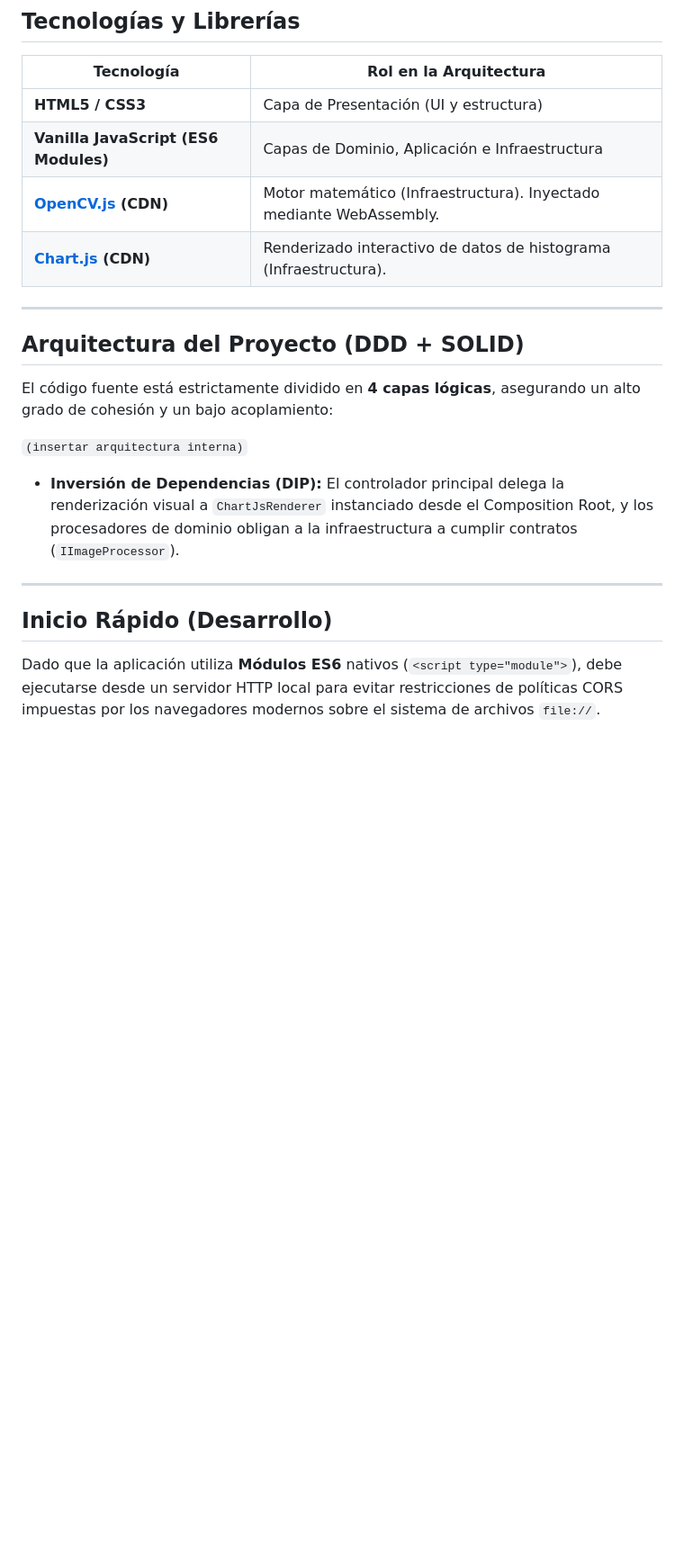
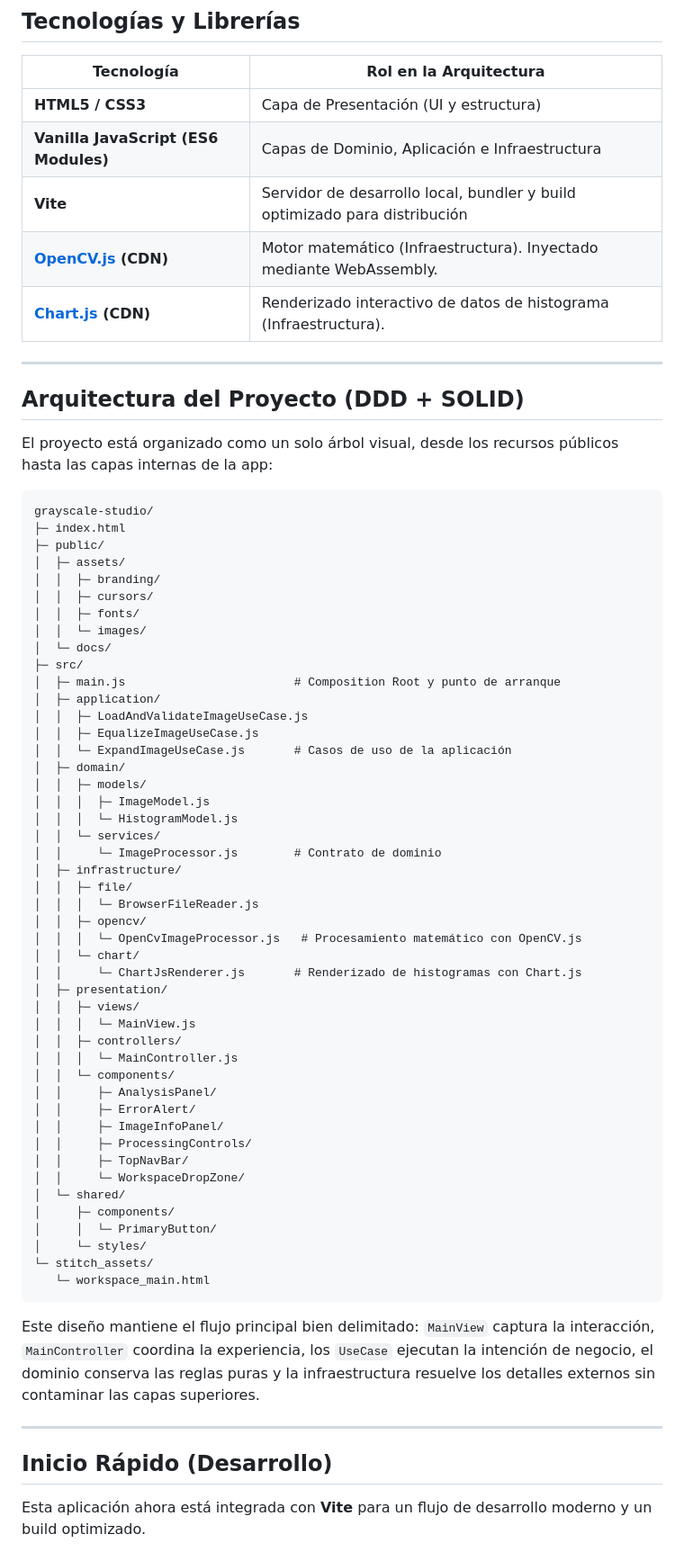
Before and after one commit to trinity-bytes/grayscale-studio, a Markdown page: README.md, the part around one of its changes. Shown at 90% size. GitHub-like rendering; blank space fills up the shorter version.

Commit message:
fix(README.md): update project description to include Vite as the development server and bundler.
Co-authored-by: Copilot <copilot@github.com>

````diff
--- a/README.md
+++ b/README.md
@@ -53,6 +53,7 @@ El proyecto destaca por su rigurosa arquitectura de software basada en Vanilla J
 |---|---|
 | **HTML5 / CSS3** | Capa de Presentación (UI y estructura) |
 | **Vanilla JavaScript (ES6 Modules)** | Capas de Dominio, Aplicación e Infraestructura |
+| **Vite** | Servidor de desarrollo local, bundler y build optimizado para distribución |
 | **[OpenCV.js](https://docs.opencv.org/4.x/d5/d10/tutorial_js_root.html) (CDN)** | Motor matemático (Infraestructura). Inyectado mediante WebAssembly. |
 | **[Chart.js](https://www.chartjs.org/) (CDN)** | Renderizado interactivo de datos de histograma (Infraestructura). |
 
@@ -60,17 +61,62 @@ El proyecto destaca por su rigurosa arquitectura de software basada en Vanilla J
 
 ## Arquitectura del Proyecto (DDD + SOLID)
 
-El código fuente está estrictamente dividido en **4 capas lógicas**, asegurando un alto grado de cohesión y un bajo acoplamiento:
+El proyecto está organizado como un solo árbol visual, desde los recursos públicos hasta las capas internas de la app:
 
-`
-(insertar arquitectura interna)
-`
+```text
+grayscale-studio/
+├─ index.html
+├─ public/
+│  ├─ assets/
+│  │  ├─ branding/
+│  │  ├─ cursors/
+│  │  ├─ fonts/
+│  │  └─ images/
+│  └─ docs/
+├─ src/
+│  ├─ main.js                        # Composition Root y punto de arranque
+│  ├─ application/
+│  │  ├─ LoadAndValidateImageUseCase.js
+│  │  ├─ EqualizeImageUseCase.js
+│  │  └─ ExpandImageUseCase.js       # Casos de uso de la aplicación
+│  ├─ domain/
+│  │  ├─ models/
+│  │  │  ├─ ImageModel.js
+│  │  │  └─ HistogramModel.js
+│  │  └─ services/
+│  │     └─ ImageProcessor.js        # Contrato de dominio
+│  ├─ infrastructure/
+│  │  ├─ file/
+│  │  │  └─ BrowserFileReader.js
+│  │  ├─ opencv/
+│  │  │  └─ OpenCvImageProcessor.js   # Procesamiento matemático con OpenCV.js
+│  │  └─ chart/
+│  │     └─ ChartJsRenderer.js       # Renderizado de histogramas con Chart.js
+│  ├─ presentation/
+│  │  ├─ views/
+│  │  │  └─ MainView.js
+│  │  ├─ controllers/
+│  │  │  └─ MainController.js
+│  │  └─ components/
+│  │     ├─ AnalysisPanel/
+│  │     ├─ ErrorAlert/
+│  │     ├─ ImageInfoPanel/
+│  │     ├─ ProcessingControls/
+│  │     ├─ TopNavBar/
+│  │     └─ WorkspaceDropZone/
+│  └─ shared/
+│     ├─ components/
+│     │  └─ PrimaryButton/
+│     └─ styles/
+└─ stitch_assets/
+   └─ workspace_main.html
+```
 
-- **Inversión de Dependencias (DIP):** El controlador principal delega la renderización visual a `ChartJsRenderer` instanciado desde el Composition Root, y los procesadores de dominio obligan a la infraestructura a cumplir contratos (`IImageProcessor`).
+Este diseño mantiene el flujo principal bien delimitado: `MainView` captura la interacción, `MainController` coordina la experiencia, los `UseCase` ejecutan la intención de negocio, el dominio conserva las reglas puras y la infraestructura resuelve los detalles externos sin contaminar las capas superiores.
 
 ---
 
 ## Inicio Rápido (Desarrollo)
 
-Dado que la aplicación utiliza **Módulos ES6** nativos (`<script type="module">`), debe ejecutarse desde un servidor HTTP local para evitar restricciones de políticas CORS impuestas por los navegadores modernos sobre el sistema de archivos `file://`.
+Esta aplicación ahora está integrada con **Vite** para un flujo de desarrollo moderno y un build optimizado.
 
````
Also changed, not shown: other parts of README.md (+16 -7 lines).
